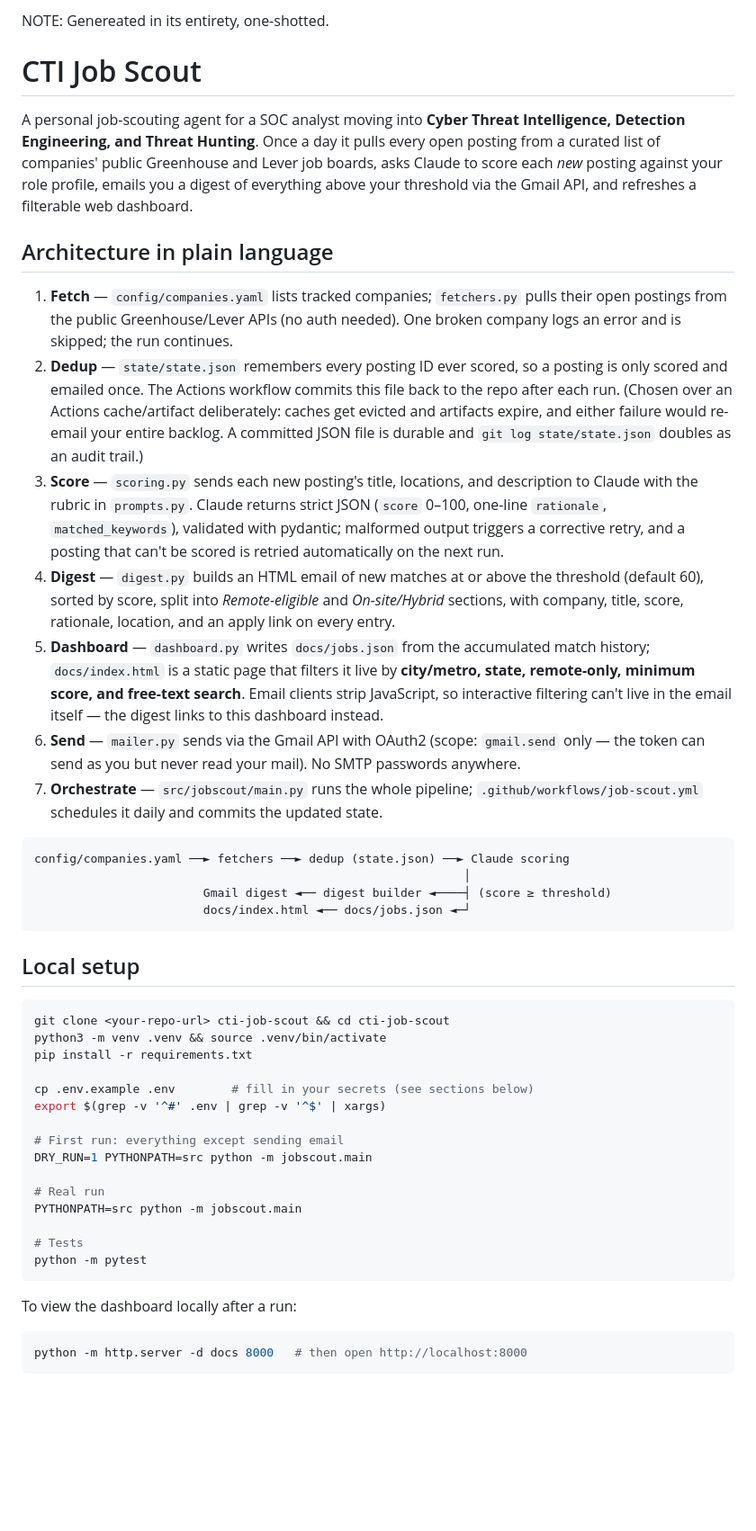
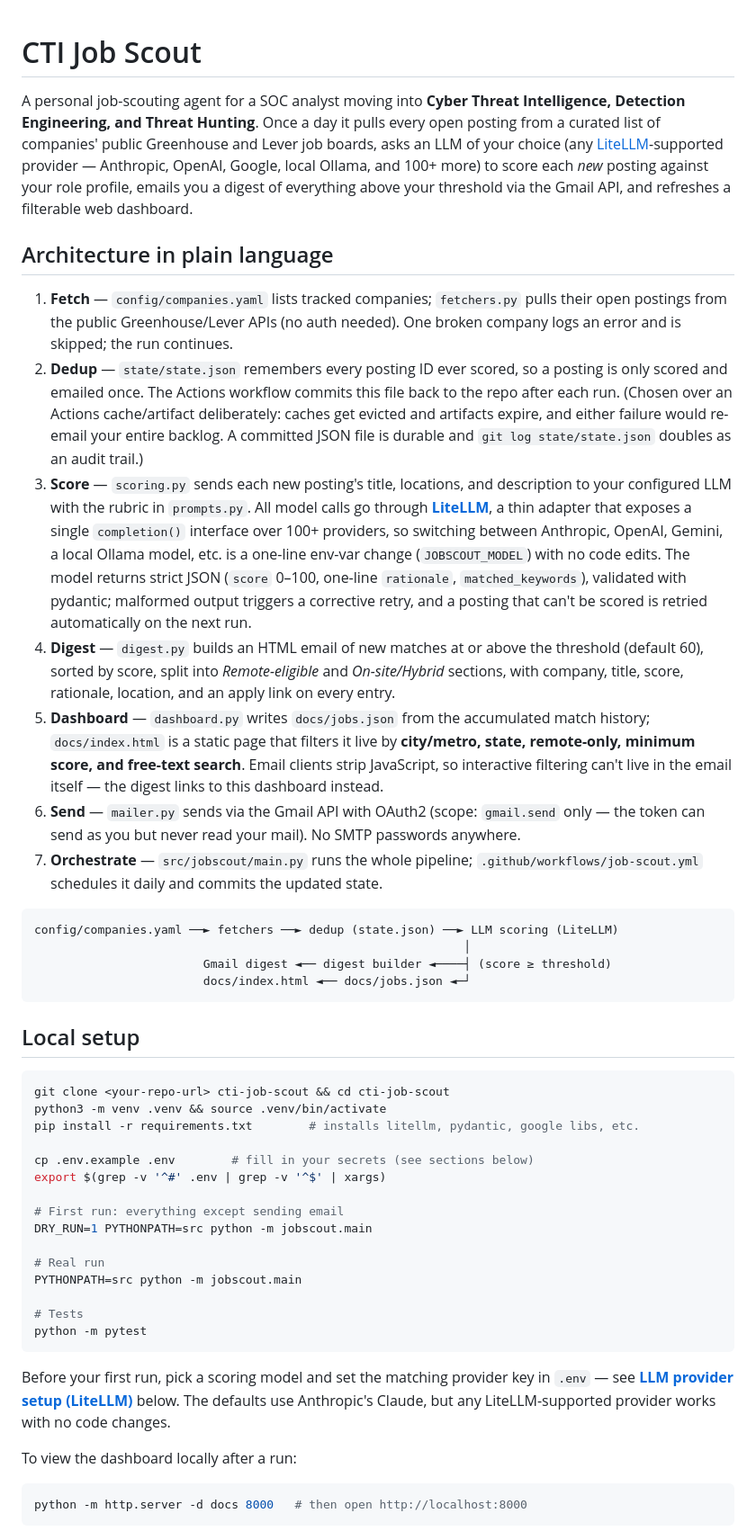
Before and after one commit to p-beck-programming/cti-job-scout, a Markdown page: README.md, the part around one of its changes. Shown at 90% size. Drawn GitHub-style; blank space fills up the shorter version.

````diff
--- a/README.md
+++ b/README.md
@@ -1,21 +1,19 @@
-NOTE: Genereated in its entirety, one-shotted.
-
 # CTI Job Scout
 
-A personal job-scouting agent for a SOC analyst moving into **Cyber Threat Intelligence, Detection Engineering, and Threat Hunting**. Once a day it pulls every open posting from a curated list of companies' public Greenhouse and Lever job boards, asks Claude to score each *new* posting against your role profile, emails you a digest of everything above your threshold via the Gmail API, and refreshes a filterable web dashboard.
+A personal job-scouting agent for a SOC analyst moving into **Cyber Threat Intelligence, Detection Engineering, and Threat Hunting**. Once a day it pulls every open posting from a curated list of companies' public Greenhouse and Lever job boards, asks an LLM of your choice (any [LiteLLM](https://docs.litellm.ai/)-supported provider — Anthropic, OpenAI, Google, local Ollama, and 100+ more) to score each *new* posting against your role profile, emails you a digest of everything above your threshold via the Gmail API, and refreshes a filterable web dashboard.
 
 ## Architecture in plain language
 
 1. **Fetch** — `config/companies.yaml` lists tracked companies; `fetchers.py` pulls their open postings from the public Greenhouse/Lever APIs (no auth needed). One broken company logs an error and is skipped; the run continues.
 2. **Dedup** — `state/state.json` remembers every posting ID ever scored, so a posting is only scored and emailed once. The Actions workflow commits this file back to the repo after each run. (Chosen over an Actions cache/artifact deliberately: caches get evicted and artifacts expire, and either failure would re-email your entire backlog. A committed JSON file is durable and `git log state/state.json` doubles as an audit trail.)
-3. **Score** — `scoring.py` sends each new posting's title, locations, and description to Claude with the rubric in `prompts.py`. Claude returns strict JSON (`score` 0–100, one-line `rationale`, `matched_keywords`), validated with pydantic; malformed output triggers a corrective retry, and a posting that can't be scored is retried automatically on the next run.
+3. **Score** — `scoring.py` sends each new posting's title, locations, and description to your configured LLM with the rubric in `prompts.py`. All model calls go through **[LiteLLM](https://docs.litellm.ai/)**, a thin adapter that exposes a single `completion()` interface over 100+ providers, so switching between Anthropic, OpenAI, Gemini, a local Ollama model, etc. is a one-line env-var change (`JOBSCOUT_MODEL`) with no code edits. The model returns strict JSON (`score` 0–100, one-line `rationale`, `matched_keywords`), validated with pydantic; malformed output triggers a corrective retry, and a posting that can't be scored is retried automatically on the next run.
 4. **Digest** — `digest.py` builds an HTML email of new matches at or above the threshold (default 60), sorted by score, split into *Remote-eligible* and *On-site/Hybrid* sections, with company, title, score, rationale, location, and an apply link on every entry.
 5. **Dashboard** — `dashboard.py` writes `docs/jobs.json` from the accumulated match history; `docs/index.html` is a static page that filters it live by **city/metro, state, remote-only, minimum score, and free-text search**. Email clients strip JavaScript, so interactive filtering can't live in the email itself — the digest links to this dashboard instead.
 6. **Send** — `mailer.py` sends via the Gmail API with OAuth2 (scope: `gmail.send` only — the token can send as you but never read your mail). No SMTP passwords anywhere.
 7. **Orchestrate** — `src/jobscout/main.py` runs the whole pipeline; `.github/workflows/job-scout.yml` schedules it daily and commits the updated state.
 
 ```
-config/companies.yaml ──► fetchers ──► dedup (state.json) ──► Claude scoring
+config/companies.yaml ──► fetchers ──► dedup (state.json) ──► LLM scoring (LiteLLM)
                                                              │
                         Gmail digest ◄── digest builder ◄────┤ (score ≥ threshold)
                         docs/index.html ◄── docs/jobs.json ◄─┘
@@ -26,7 +24,7 @@ config/companies.yaml ──► fetchers ──► dedup (state.json) ──►
 ```bash
 git clone <your-repo-url> cti-job-scout && cd cti-job-scout
 python3 -m venv .venv && source .venv/bin/activate
-pip install -r requirements.txt
+pip install -r requirements.txt        # installs litellm, pydantic, google libs, etc.
 
 cp .env.example .env        # fill in your secrets (see sections below)
 export $(grep -v '^#' .env | grep -v '^$' | xargs)
@@ -40,6 +38,8 @@ PYTHONPATH=src python -m jobscout.main
 # Tests
 python -m pytest
 ```
+
+Before your first run, pick a scoring model and set the matching provider key in `.env` — see [**LLM provider setup (LiteLLM)**](#llm-provider-setup-litellm) below. The defaults use Anthropic's Claude, but any LiteLLM-supported provider works with no code changes.
 
 To view the dashboard locally after a run:
 
````
Also changed, not shown: other parts of README.md (+26 -11 lines).
